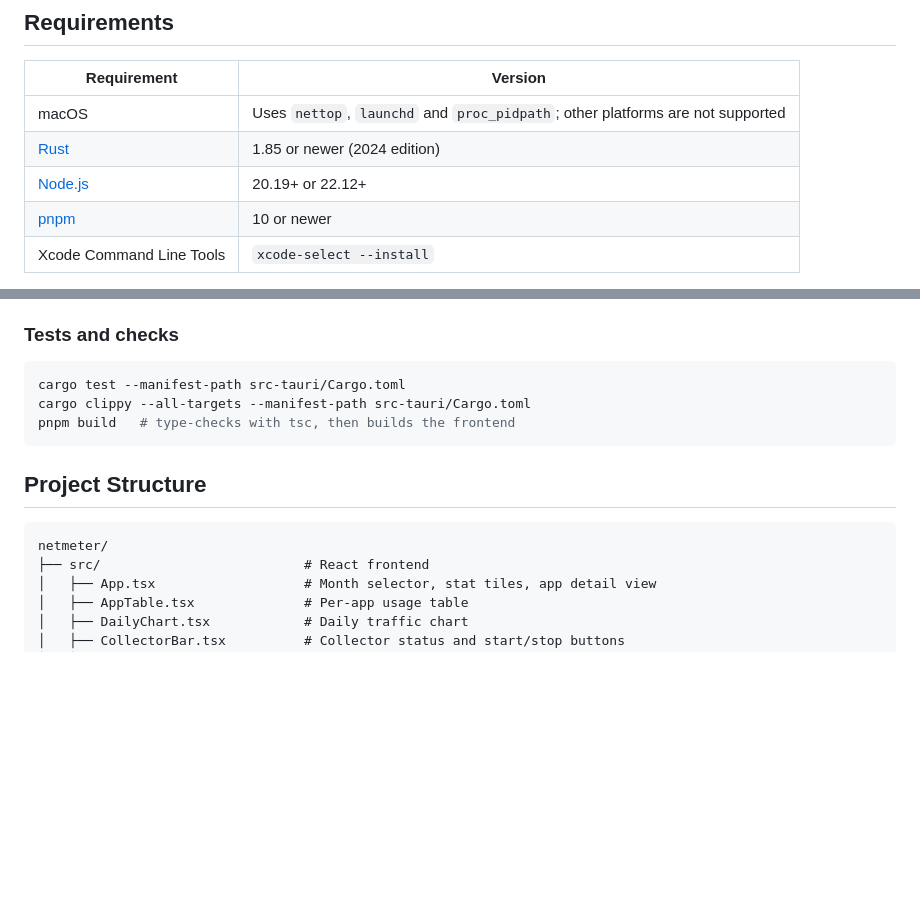
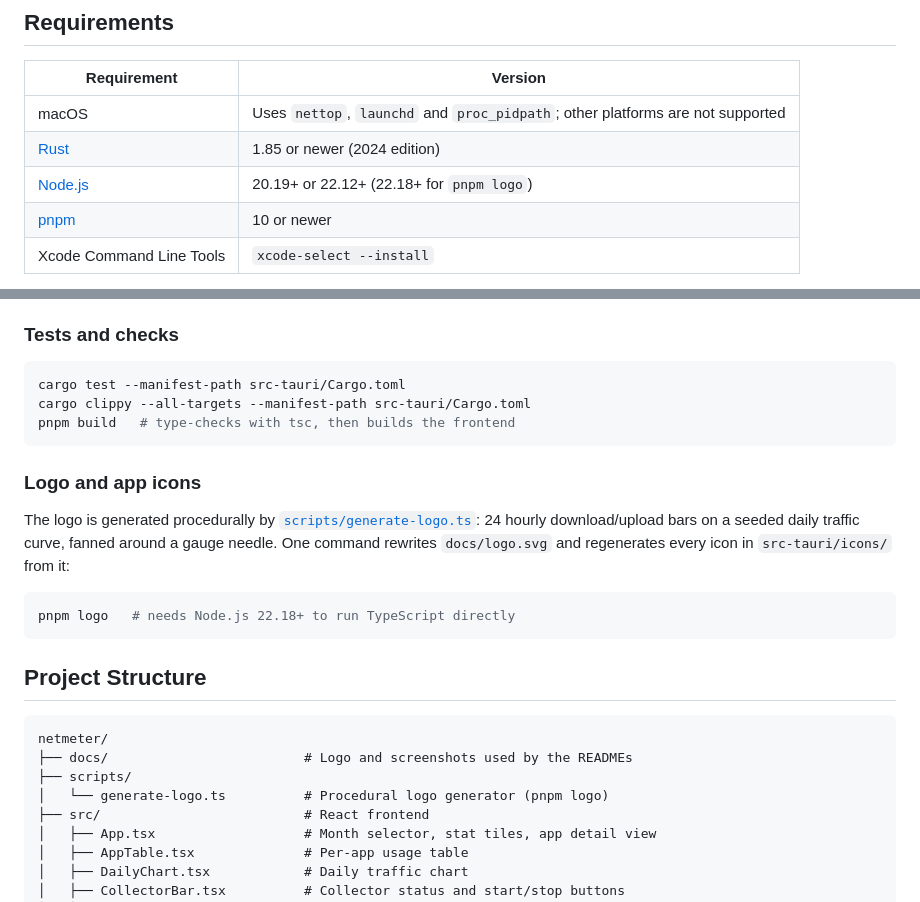
Before and after one commit to farukcan/netmeter, a Markdown page: README.md, 2 parts joined by grey strips. Drawn GitHub-style; blank space fills up the shorter version.

````diff
--- a/README.md
+++ b/README.md
@@ -92,7 +105,7 @@ flowchart LR
 | --- | --- |
 | macOS | Uses `nettop`, `launchd` and `proc_pidpath`; other platforms are not supported |
 | [Rust](https://www.rust-lang.org/tools/install) | 1.85 or newer (2024 edition) |
-| [Node.js](https://nodejs.org/) | 20.19+ or 22.12+ |
+| [Node.js](https://nodejs.org/) | 20.19+ or 22.12+ (22.18+ for `pnpm logo`) |
 | [pnpm](https://pnpm.io/installation) | 10 or newer |
 | Xcode Command Line Tools | `xcode-select --install` |
 
@@ -162,10 +184,21 @@ cargo clippy --all-targets --manifest-path src-tauri/Cargo.toml
 pnpm build   # type-checks with tsc, then builds the frontend
 ```
 
+### Logo and app icons
+
+The logo is generated procedurally by [`scripts/generate-logo.ts`](scripts/generate-logo.ts): 24 hourly download/upload bars on a seeded daily traffic curve, fanned around a gauge needle. One command rewrites `docs/logo.svg` and regenerates every icon in `src-tauri/icons/` from it:
+
+```sh
+pnpm logo   # needs Node.js 22.18+ to run TypeScript directly
+```
+
 ## Project Structure
 
 ```text
 netmeter/
+├── docs/                         # Logo and screenshots used by the READMEs
+├── scripts/
+│   └── generate-logo.ts          # Procedural logo generator (pnpm logo)
 ├── src/                          # React frontend
 │   ├── App.tsx                   # Month selector, stat tiles, app detail view
 │   ├── AppTable.tsx              # Per-app usage table
````
Also changed, not shown: other parts of README.md (+22 -0 lines), BENIOKU.md (+32 -0 lines), docs/screenshot-app-dark.png (added), docs/screenshot-app-light.png (added), docs/screenshot-overview-dark.png (added), docs/screenshot-overview-light.png (added).
